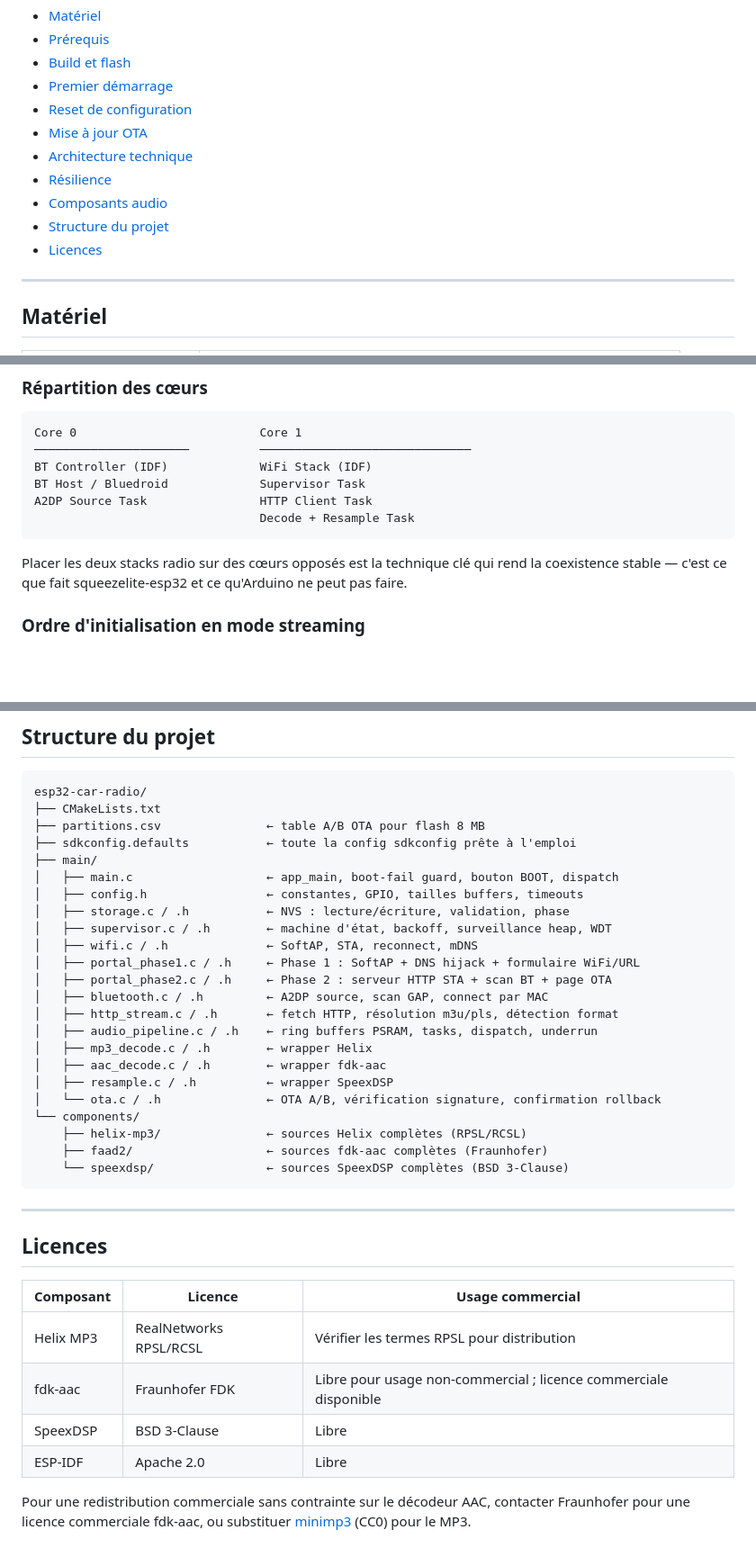
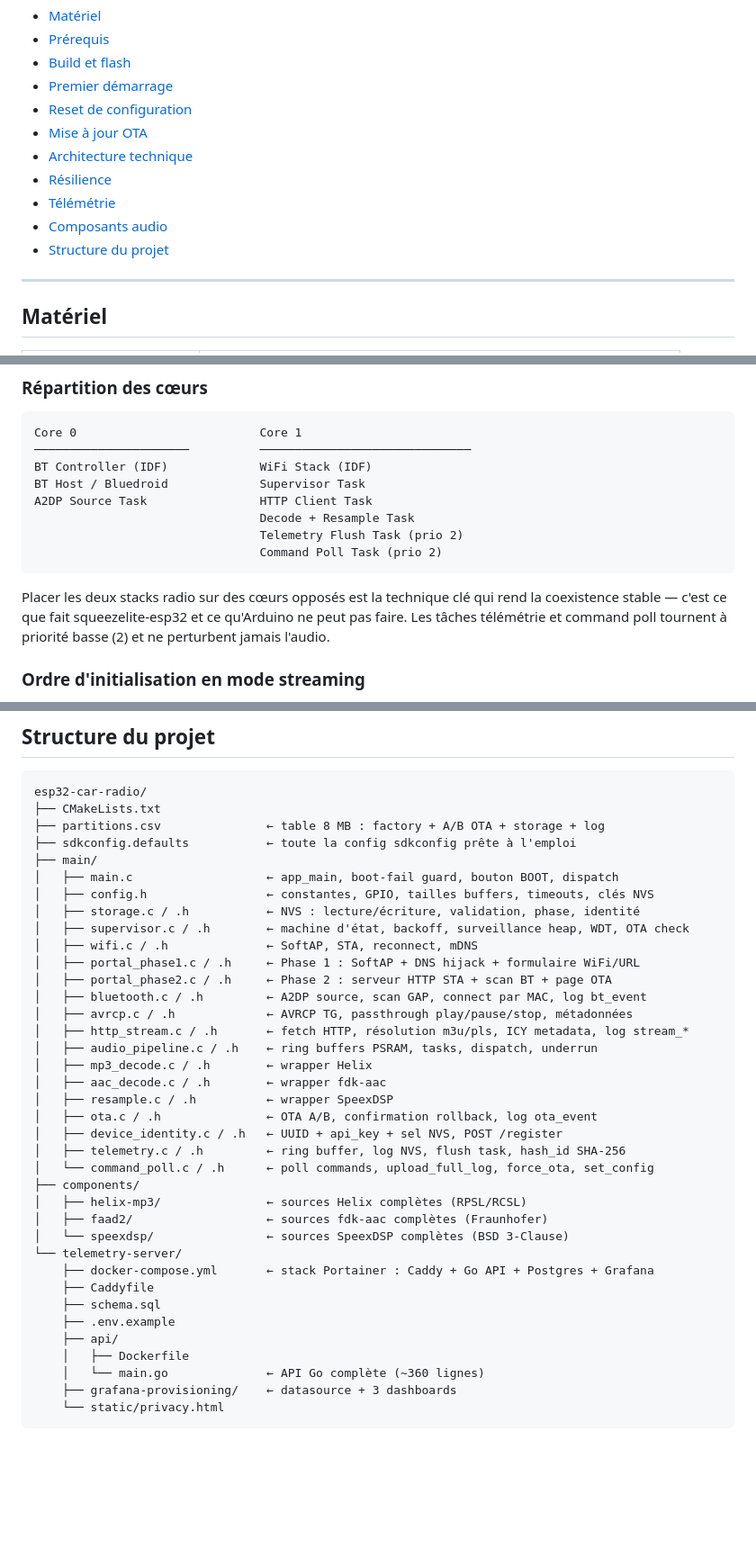
Before and after one commit to kayrozen/ESP-Web-Car, a Markdown page: README.md, 3 parts joined by grey strips. Shown at 90% size. GitHub-like rendering; blank space fills up the shorter version.

````diff
--- a/README.md
+++ b/README.md
@@ -14,9 +14,9 @@ Firmware ESP-IDF pour streamer une radio internet sur une enceinte Bluetooth, co
 - [Mise à jour OTA](#mise-à-jour-ota)
 - [Architecture technique](#architecture-technique)
 - [Résilience](#résilience)
+- [Télémétrie](#télémétrie)
 - [Composants audio](#composants-audio)
 - [Structure du projet](#structure-du-projet)
-- [Licences](#licences)
 
 ---
 
@@ -152,9 +154,11 @@ BT Controller (IDF)             WiFi Stack (IDF)
 BT Host / Bluedroid             Supervisor Task
 A2DP Source Task                HTTP Client Task
                                 Decode + Resample Task
+                                Telemetry Flush Task (prio 2)
+                                Command Poll Task (prio 2)
 ```
 
-Placer les deux stacks radio sur des cœurs opposés est la technique clé qui rend la coexistence stable — c'est ce que fait squeezelite-esp32 et ce qu'Arduino ne peut pas faire.
+Placer les deux stacks radio sur des cœurs opposés est la technique clé qui rend la coexistence stable — c'est ce que fait squeezelite-esp32 et ce qu'Arduino ne peut pas faire. Les tâches télémétrie et command poll tournent à priorité basse (2) et ne perturbent jamais l'audio.
 
 ### Ordre d'initialisation en mode streaming
 
@@ -246,38 +342,39 @@ components/speexdsp/
 ```
 esp32-car-radio/
 ├── CMakeLists.txt
-├── partitions.csv               ← table A/B OTA pour flash 8 MB
+├── partitions.csv               ← table 8 MB : factory + A/B OTA + storage + log
 ├── sdkconfig.defaults           ← toute la config sdkconfig prête à l'emploi
 ├── main/
 │   ├── main.c                   ← app_main, boot-fail guard, bouton BOOT, dispatch
-│   ├── config.h                 ← constantes, GPIO, tailles buffers, timeouts
-│   ├── storage.c / .h           ← NVS : lecture/écriture, validation, phase
-│   ├── supervisor.c / .h        ← machine d'état, backoff, surveillance heap, WDT
+│   ├── config.h                 ← constantes, GPIO, tailles buffers, timeouts, clés NVS
+│   ├── storage.c / .h           ← NVS : lecture/écriture, validation, phase, identité
+│   ├── supervisor.c / .h        ← machine d'état, backoff, surveillance heap, WDT, OTA check
 │   ├── wifi.c / .h              ← SoftAP, STA, reconnect, mDNS
 │   ├── portal_phase1.c / .h     ← Phase 1 : SoftAP + DNS hijack + formulaire WiFi/URL
 │   ├── portal_phase2.c / .h     ← Phase 2 : serveur HTTP STA + scan BT + page OTA
-│   ├── bluetooth.c / .h         ← A2DP source, scan GAP, connect par MAC
-│   ├── http_stream.c / .h       ← fetch HTTP, résolution m3u/pls, détection format
+│   ├── bluetooth.c / .h         ← A2DP source, scan GAP, connect par MAC, log bt_event
+│   ├── avrcp.c / .h             ← AVRCP TG, passthrough play/pause/stop, métadonnées
+│   ├── http_stream.c / .h       ← fetch HTTP, résolution m3u/pls, ICY metadata, log stream_*
 │   ├── audio_pipeline.c / .h    ← ring buffers PSRAM, tasks, dispatch, underrun
 │   ├── mp3_decode.c / .h        ← wrapper Helix
 │   ├── aac_decode.c / .h        ← wrapper fdk-aac
 │   ├── resample.c / .h          ← wrapper SpeexDSP
-│   └── ota.c / .h               ← OTA A/B, vérification signature, confirmation rollback
-└── components/
-    ├── helix-mp3/               ← sources Helix complètes (RPSL/RCSL)
-    ├── faad2/                   ← sources fdk-aac complètes (Fraunhofer)
-    └── speexdsp/                ← sources SpeexDSP complètes (BSD 3-Clause)
+│   ├── ota.c / .h               ← OTA A/B, confirmation rollback, log ota_event
+│   ├── device_identity.c / .h   ← UUID + api_key + sel NVS, POST /register
+│   ├── telemetry.c / .h         ← ring buffer, log NVS, flush task, hash_id SHA-256
+│   └── command_poll.c / .h      ← poll commands, upload_full_log, force_ota, set_config
+├── components/
+│   ├── helix-mp3/               ← sources Helix complètes (RPSL/RCSL)
+│   ├── faad2/                   ← sources fdk-aac complètes (Fraunhofer)
+│   └── speexdsp/                ← sources SpeexDSP complètes (BSD 3-Clause)
+└── telemetry-server/
+    ├── docker-compose.yml       ← stack Portainer : Caddy + Go API + Postgres + Grafana
+    ├── Caddyfile
+    ├── schema.sql
+    ├── .env.example
+    ├── api/
+    │   ├── Dockerfile
+    │   └── main.go              ← API Go complète (~360 lignes)
+    ├── grafana-provisioning/    ← datasource + 3 dashboards
+    └── static/privacy.html
 ```
-
----
-
-## Licences
-
-| Composant | Licence | Usage commercial |
-|---|---|---|
-| Helix MP3 | RealNetworks RPSL/RCSL | Vérifier les termes RPSL pour distribution |
-| fdk-aac | Fraunhofer FDK | Libre pour usage non-commercial ; licence commerciale disponible |
-| SpeexDSP | BSD 3-Clause | Libre |
-| ESP-IDF | Apache 2.0 | Libre |
-
-Pour une redistribution commerciale sans contrainte sur le décodeur AAC, contacter Fraunhofer pour une licence commerciale fdk-aac, ou substituer [minimp3](https://github.com/lieff/minimp3) (CC0) pour le MP3.
````
Also changed, not shown: other parts of README.md (+94 -0 lines).
